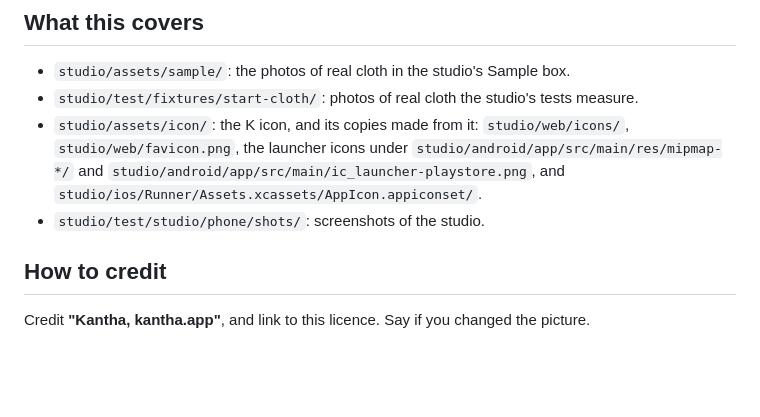
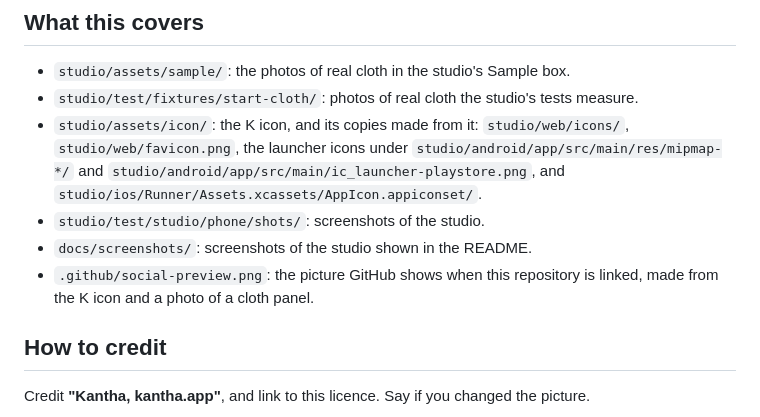
Before and after one commit to folktaler/kantha, a Markdown page: ASSETS-LICENSE.md, the part around the change. Drawn GitHub-style; blank space fills up the shorter version.

```diff
--- a/ASSETS-LICENSE.md
+++ b/ASSETS-LICENSE.md
@@ -15,6 +15,9 @@ Copyright 2026 Tinybridge Ventures Private Limited.
   `studio/android/app/src/main/ic_launcher-playstore.png`, and
   `studio/ios/Runner/Assets.xcassets/AppIcon.appiconset/`.
 - `studio/test/studio/phone/shots/`: screenshots of the studio.
+- `docs/screenshots/`: screenshots of the studio shown in the README.
+- `.github/social-preview.png`: the picture GitHub shows when this repository is linked, made from the K
+  icon and a photo of a cloth panel.
 
 ## How to credit
 
```
Also changed, not shown: README.md (+6 -0 lines), .github/social-preview.png (added), docs/screenshots/studio-phone.png (added).
